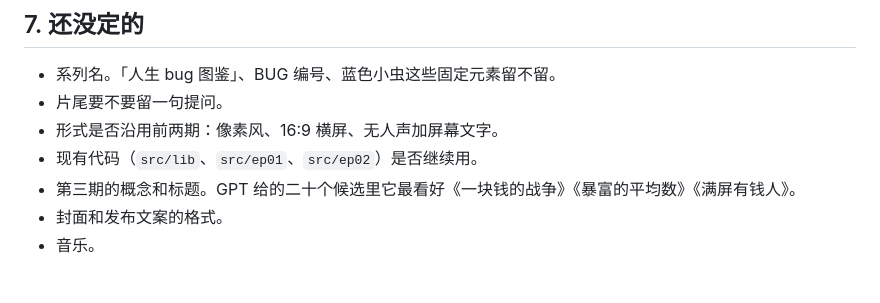
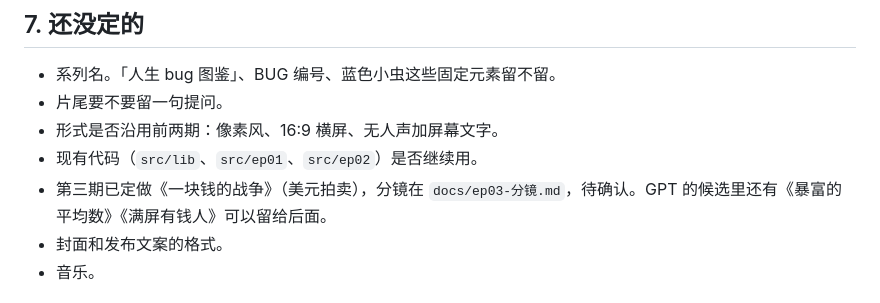
Before and after one commit to superchun/concept-x-life, a Markdown page: docs/系列手册.md, the part around the change. Rendered like a GitHub page.

```diff
--- a/docs/系列手册.md
+++ b/docs/系列手册.md
@@ -69,7 +69,7 @@
 - 片尾要不要留一句提问。
 - 形式是否沿用前两期：像素风、16:9 横屏、无人声加屏幕文字。
 - 现有代码（`src/lib`、`src/ep01`、`src/ep02`）是否继续用。
-- 第三期的概念和标题。GPT 给的二十个候选里它最看好《一块钱的战争》《暴富的平均数》《满屏有钱人》。
+- 第三期已定做《一块钱的战争》（美元拍卖），分镜在 `docs/ep03-分镜.md`，待确认。GPT 的候选里还有《暴富的平均数》《满屏有钱人》可以留给后面。
 - 封面和发布文案的格式。
 - 音乐。
 
```
Also changed, not shown: docs/ep03-分镜.md (added, +66 -0 lines).
